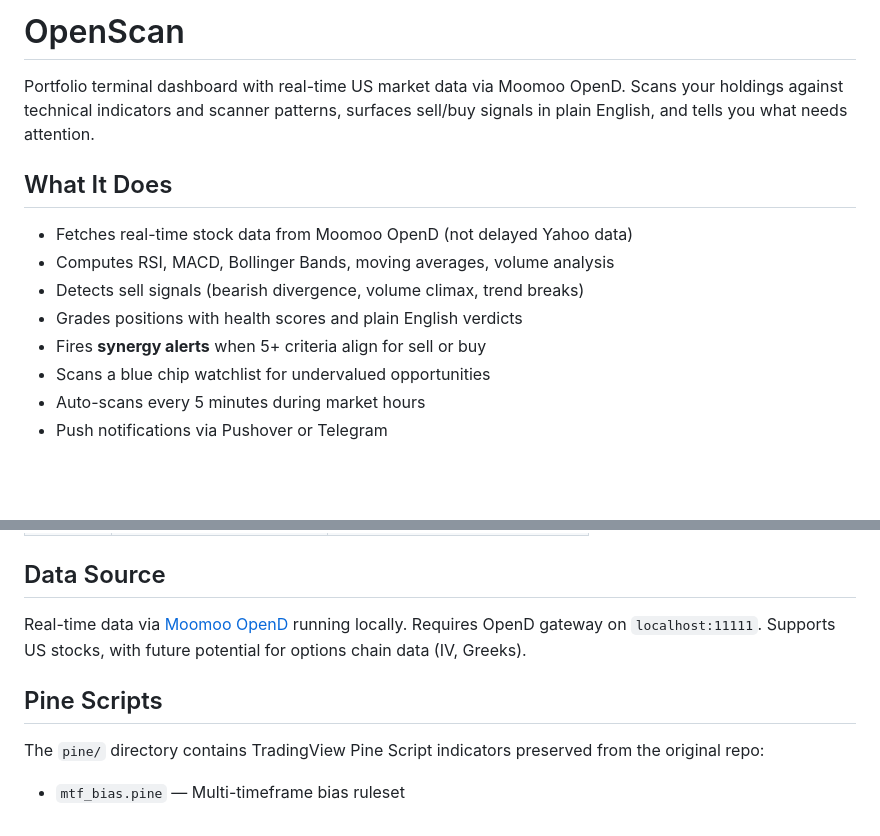
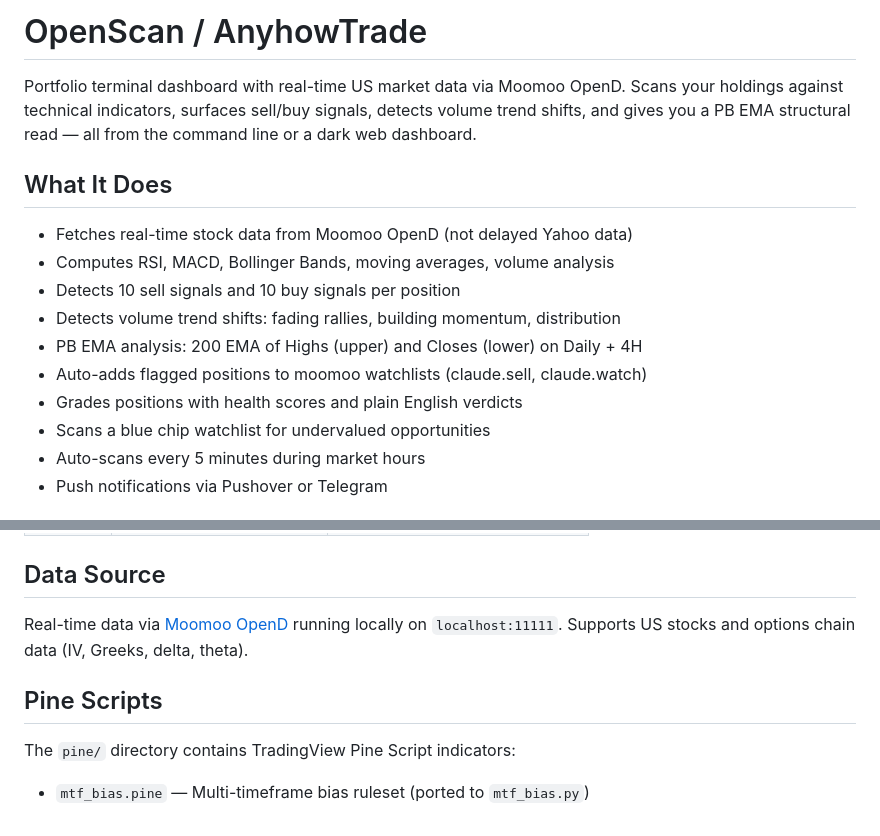
Before and after one commit to mandlcho/anyhowtrade, a Markdown page: README.md, 2 parts joined by grey strips. Drawn GitHub-style; blank space fills up the shorter version.

```diff
--- a/README.md
+++ b/README.md
@@ -1,14 +1,16 @@
-# OpenScan
+# OpenScan / AnyhowTrade
 
-Portfolio terminal dashboard with real-time US market data via Moomoo OpenD. Scans your holdings against technical indicators and scanner patterns, surfaces sell/buy signals in plain English, and tells you what needs attention.
+Portfolio terminal dashboard with real-time US market data via Moomoo OpenD. Scans your holdings against technical indicators, surfaces sell/buy signals, detects volume trend shifts, and gives you a PB EMA structural read — all from the command line or a dark web dashboard.
 
 ## What It Does
 
 - Fetches real-time stock data from Moomoo OpenD (not delayed Yahoo data)
 - Computes RSI, MACD, Bollinger Bands, moving averages, volume analysis
-- Detects sell signals (bearish divergence, volume climax, trend breaks)
+- Detects 10 sell signals and 10 buy signals per position
+- Detects volume trend shifts: fading rallies, building momentum, distribution
+- PB EMA analysis: 200 EMA of Highs (upper) and Closes (lower) on Daily + 4H
+- Auto-adds flagged positions to moomoo watchlists (claude.sell, claude.watch)
 - Grades positions with health scores and plain English verdicts
-- Fires **synergy alerts** when 5+ criteria align for sell or buy
 - Scans a blue chip watchlist for undervalued opportunities
 - Auto-scans every 5 minutes during market hours
 - Push notifications via Pushover or Telegram
@@ -125,10 +204,10 @@ Notifications fire once per signal per day (no spam on 5-min scans).
 
 ## Data Source
 
-Real-time data via [Moomoo OpenD](https://openapi.moomoo.com/moomoo-api-doc/en/) running locally. Requires OpenD gateway on `localhost:11111`. Supports US stocks, with future potential for options chain data (IV, Greeks).
+Real-time data via [Moomoo OpenD](https://openapi.moomoo.com/moomoo-api-doc/en/) running locally on `localhost:11111`. Supports US stocks and options chain data (IV, Greeks, delta, theta).
 
 ## Pine Scripts
 
-The `pine/` directory contains TradingView Pine Script indicators preserved from the original repo:
+The `pine/` directory contains TradingView Pine Script indicators:
 
-- `mtf_bias.pine` — Multi-timeframe bias ruleset
+- `mtf_bias.pine` — Multi-timeframe bias ruleset (ported to `mtf_bias.py`)
```
Also changed, not shown: other parts of README.md (+86 -9 lines).
